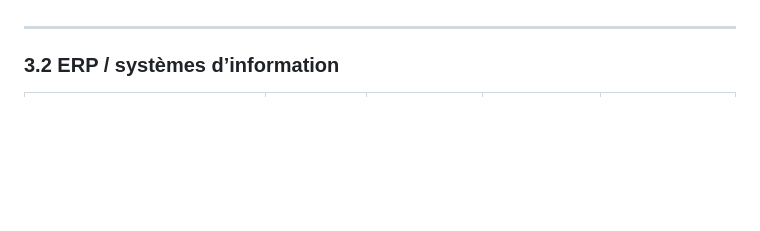
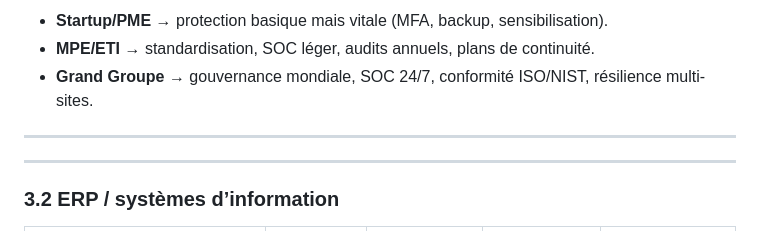
Before and after one commit to sanogotech/DSIOrganisation, a Markdown page: TypeDSI_Entreprise/README.md, the part around one of its changes. Drawn GitHub-style; blank space fills up the shorter version.

```diff
--- a/TypeDSI_Entreprise/README.md
+++ b/TypeDSI_Entreprise/README.md
@@ -206,3 +220,10 @@ Dans un environnement économique et technologique en constante mutation, la **D
+* **Startup/PME** → protection basique mais vitale (MFA, backup, sensibilisation).
+* **MPE/ETI** → standardisation, SOC léger, audits annuels, plans de continuité.
+* **Grand Groupe** → gouvernance mondiale, SOC 24/7, conformité ISO/NIST, résilience multi-sites.
+
+---
+
+
 ---
 
 ### **3.2 ERP / systèmes d’information**
```
Also changed, not shown: other parts of TypeDSI_Entreprise/README.md (+14 -0 lines).
